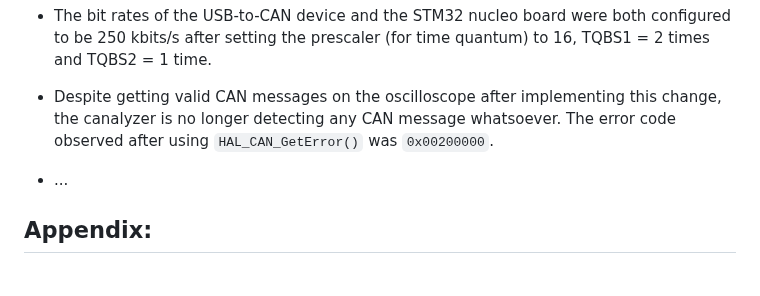
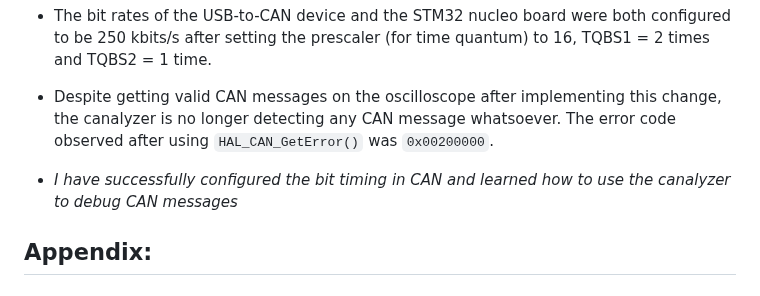
Before and after one commit to francoheraud/UWAM_ACC, a Markdown page: Firmware_Documentation/testing_documentation.md, the part around the change. Rendered like a GitHub page.

Commit message:
Updated CAN Doc + Got CAN working!!

```diff
--- a/Firmware_Documentation/testing_documentation.md
+++ b/Firmware_Documentation/testing_documentation.md
@@ -31,7 +31,8 @@
 
 * Despite getting valid CAN messages on the oscilloscope after implementing this change, the canalyzer is no longer detecting any CAN message whatsoever. The error code observed after using ``HAL_CAN_GetError()`` was ``0x00200000``.
 
-* ...
+* *I have successfully configured the bit timing in CAN and learned how to use the canalyzer to debug CAN messages*
+
 
 ## Appendix:
 
```
